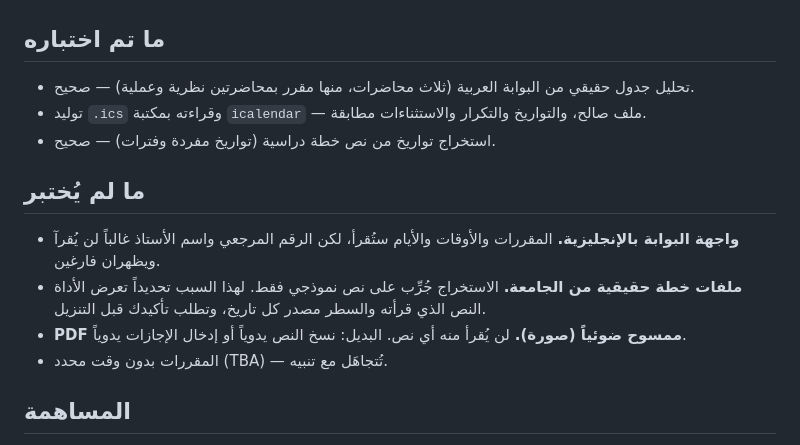
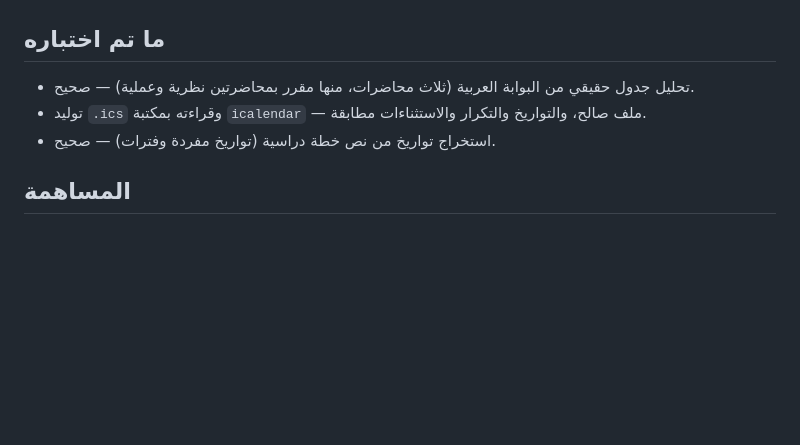
Before and after one commit to njqe20/KAU-Calendar, a Markdown page: README.md, the part around the change. GitHub-like rendering; blank space fills up the shorter version.

```diff
--- a/README.md
+++ b/README.md
@@ -58,13 +58,6 @@ git push -u origin main
 - توليد `.ics` وقراءته بمكتبة `icalendar` — ملف صالح، والتواريخ والتكرار والاستثناءات مطابقة.
 - استخراج تواريخ من نص خطة دراسية (تواريخ مفردة وفترات) — صحيح.
 
-## ما **لم** يُختبر
-
-- **واجهة البوابة بالإنجليزية.** المقررات والأوقات والأيام ستُقرأ، لكن الرقم المرجعي واسم الأستاذ غالباً لن يُقرآ ويظهران فارغين.
-- **ملفات خطة حقيقية من الجامعة.** الاستخراج جُرِّب على نص نموذجي فقط. لهذا السبب تحديداً تعرض الأداة النص الذي قرأته والسطر مصدر كل تاريخ، وتطلب تأكيدك قبل التنزيل.
-- **PDF ممسوح ضوئياً (صورة).** لن يُقرأ منه أي نص. البديل: نسخ النص يدوياً أو إدخال الإجازات يدوياً.
-- المقررات بدون وقت محدد (TBA) — تُتجاهَل مع تنبيه.
-
 ## المساهمة
 
 الأخطاء المتوقعة كلها في التحليل النصي. إن لم يُقرأ جدولك أو خطتك بشكل صحيح، افتح Issue وأرفق **نصاً مموّهاً** (احذف اسمك ورقمك الجامعي) يوضح الشكل الذي فشل.
```
